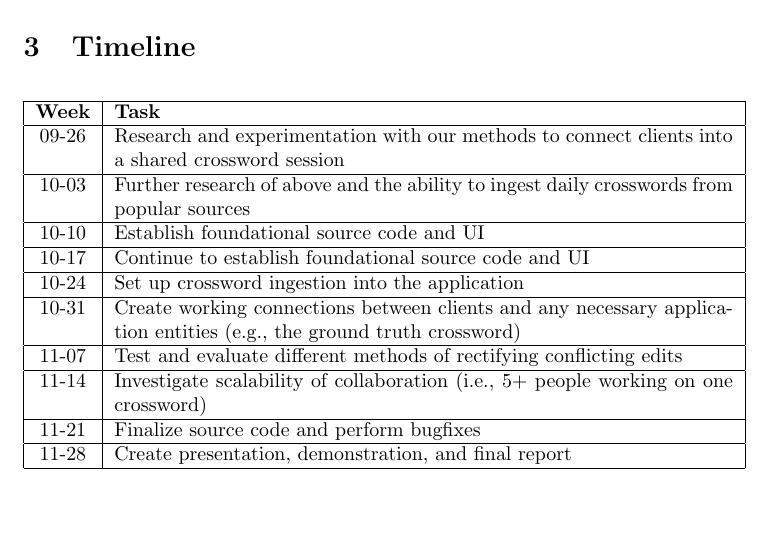
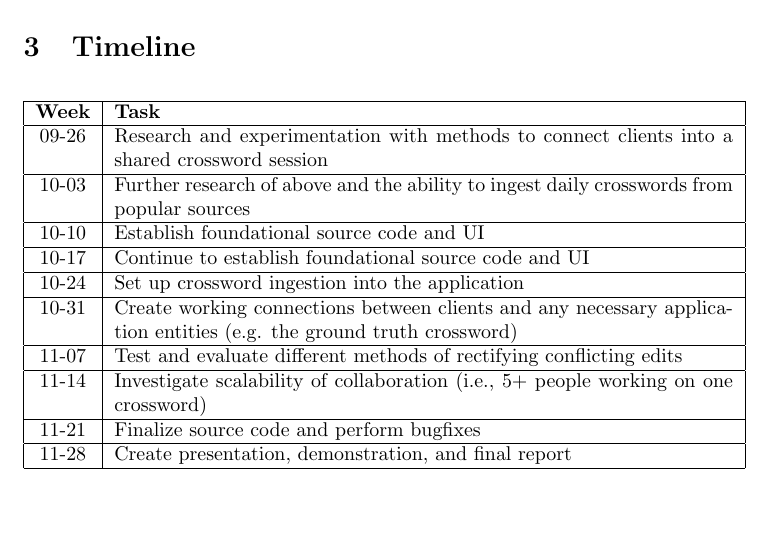
Before and after one commit to freemagma/rtes-project, a LaTeX document (proposal/main.tex): part of page 3 of 4, cut so that both start at the same text. Compiled offline with pdfLaTeX.

Commit message:
wording fixes
Acked-by: Charles Gunn <cjgunnmail@gmail.com>

```diff
--- a/proposal/main.tex
+++ b/proposal/main.tex
@@ -107,7 +107,7 @@ There are three concrete deliverables for the proposed project:
   \begin{tabular}{| c | p{0.9\linewidth} |}
     \hline
     \textbf{Week} & \textbf{Task} \\ \hline
-    09-26 & Research and experimentation with our methods to connect
+    09-26 & Research and experimentation with methods to connect
             clients into a shared crossword session \\ \hline
     10-03 & Further research of above and the ability to
             ingest daily crosswords from popular sources \\ \hline
@@ -115,7 +115,7 @@ There are three concrete deliverables for the proposed project:
     10-17 & Continue to establish foundational source code and UI \\ \hline
     10-24 & Set up crossword ingestion into the application \\ \hline
     10-31 & Create working connections between clients and any
-            necessary application entities (e.g., the ground truth crossword) \\ \hline
+            necessary application entities (e.g. the ground truth crossword) \\ \hline
     11-07 & Test and evaluate different methods of rectifying conflicting edits  \\ \hline
     11-14 & Investigate scalability of collaboration (i.e., 5+ people working on one crossword) \\ \hline
     11-21 & Finalize source code and perform bugfixes \\ \hline
```
